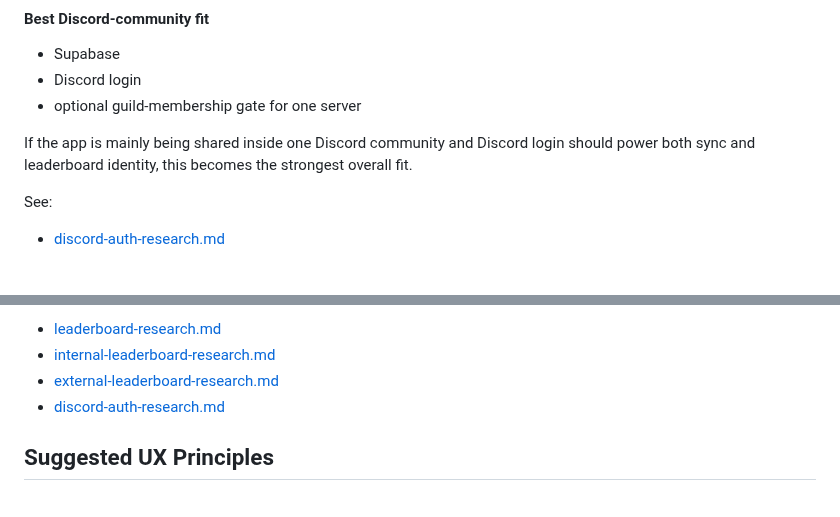
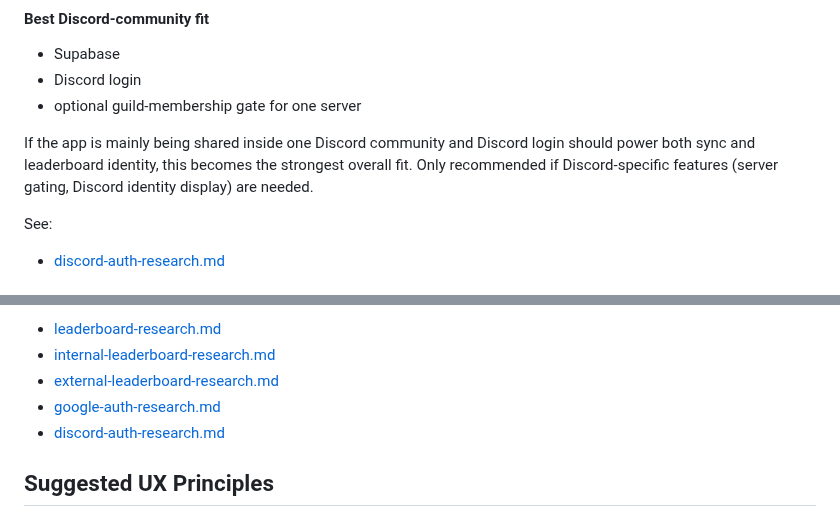
Before and after one commit to Shilo/rg-backpack-planner, a Markdown page: docs/cloud-sync-research.md, 2 parts joined by grey strips. Rendered like a GitHub page.

```diff
--- a/docs/cloud-sync-research.md
+++ b/docs/cloud-sync-research.md
@@ -546,7 +559,7 @@ This is the best choice if avoiding personal info is more important than easy ac
 - Discord login
 - optional guild-membership gate for one server
 
-If the app is mainly being shared inside one Discord community and Discord login should power both sync and leaderboard identity, this becomes the strongest overall fit.
+If the app is mainly being shared inside one Discord community and Discord login should power both sync and leaderboard identity, this becomes the strongest overall fit. Only recommended if Discord-specific features (server gating, Discord identity display) are needed.
 
 See:
 
@@ -591,6 +604,7 @@ See also:
 - [leaderboard-research.md](./leaderboard-research.md)
 - [internal-leaderboard-research.md](./internal-leaderboard-research.md)
 - [external-leaderboard-research.md](./external-leaderboard-research.md)
+- [google-auth-research.md](./google-auth-research.md)
 - [discord-auth-research.md](./discord-auth-research.md)
 
 ## Suggested UX Principles
```
Also changed, not shown: other parts of docs/cloud-sync-research.md (+27 -2 lines), docs/google-auth-research.md (added, +261 -0 lines).
